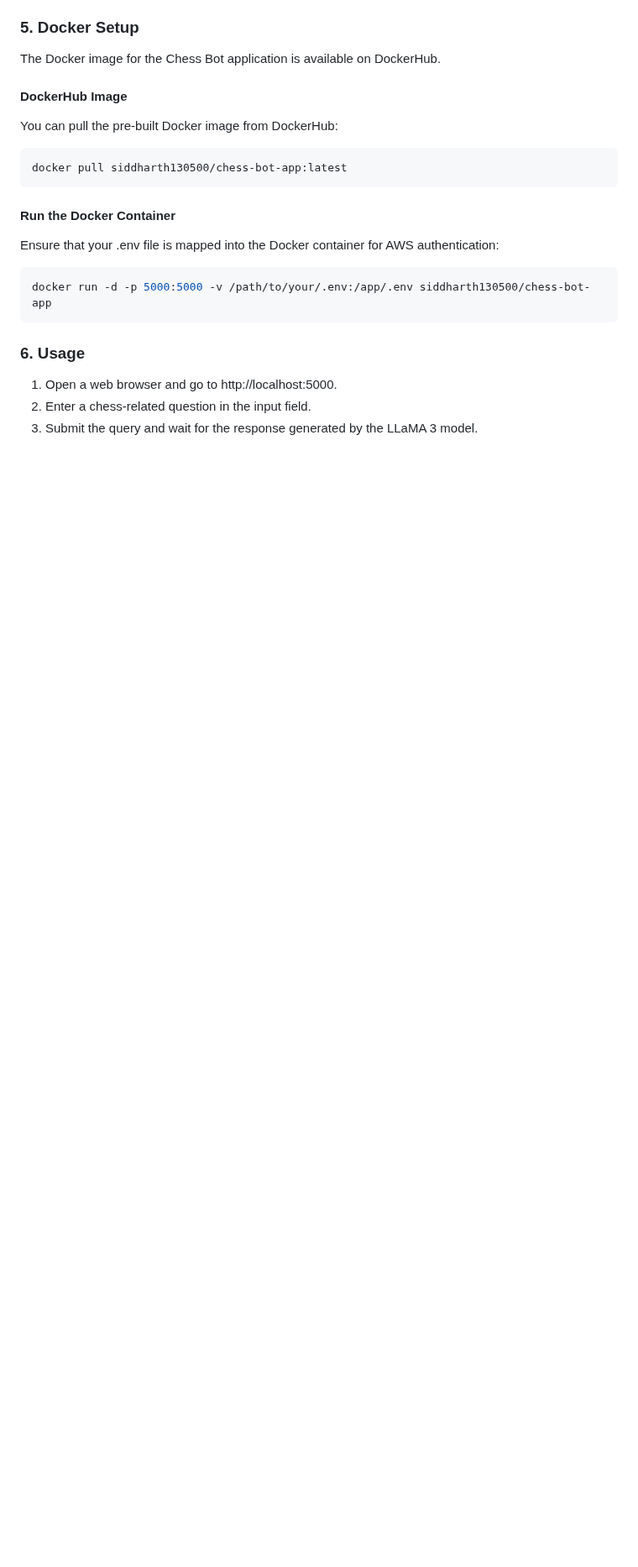
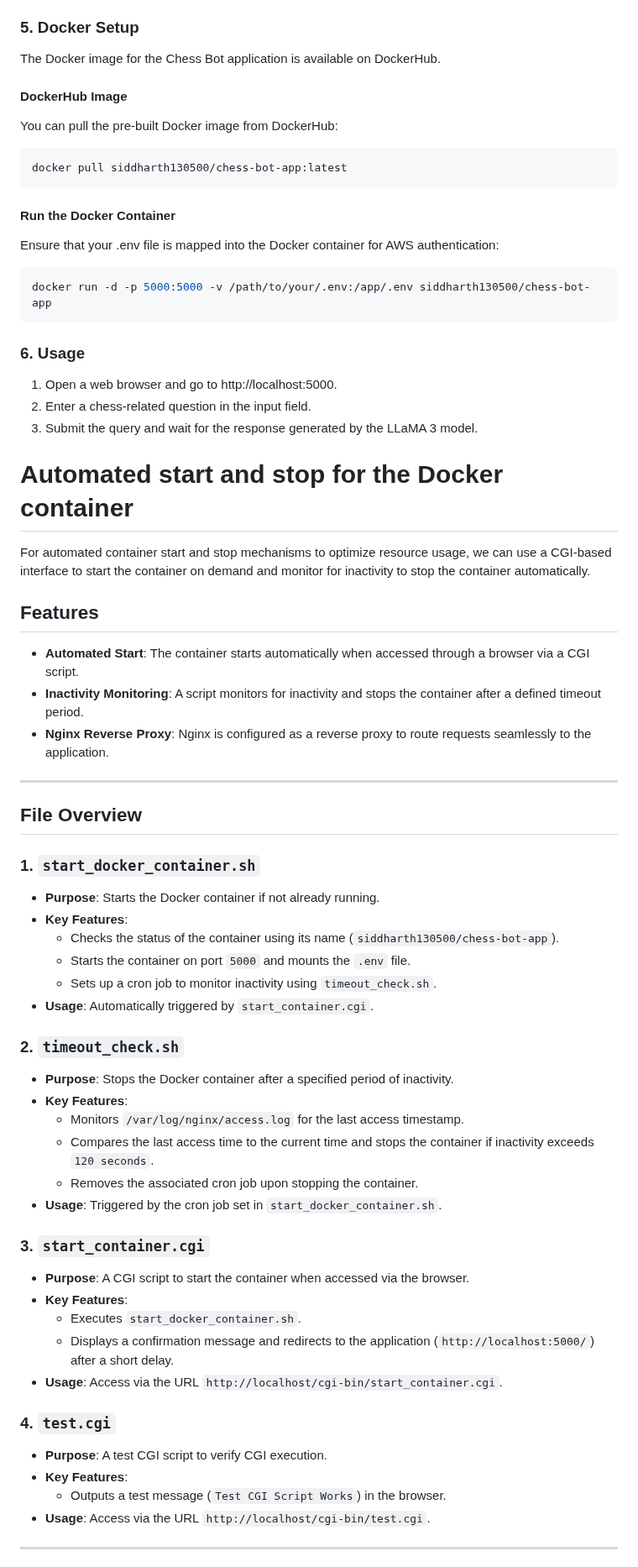
Before and after one commit to siddharth130500/RAG-chess-bot, a Markdown page: Readme.md, the part around one of its changes. Shown at 84% size. GitHub-like rendering; blank space fills up the shorter version.

```diff
--- a/Readme.md
+++ b/Readme.md
@@ -82,3 +82,49 @@ docker run -d -p 5000:5000 -v /path/to/your/.env:/app/.env siddharth130500/chess
 1. Open a web browser and go to http://localhost:5000.
 2. Enter a chess-related question in the input field.
 3. Submit the query and wait for the response generated by the LLaMA 3 model.
+
+# Automated start and stop for the Docker container
+
+For automated container start and stop mechanisms to optimize resource usage, we can use a CGI-based interface to start the container on demand and monitor for inactivity to stop the container automatically.
+
+## Features
+
+- **Automated Start**: The container starts automatically when accessed through a browser via a CGI script.
+- **Inactivity Monitoring**: A script monitors for inactivity and stops the container after a defined timeout period.
+- **Nginx Reverse Proxy**: Nginx is configured as a reverse proxy to route requests seamlessly to the application.
+
+---
+
+## File Overview
+
+### 1. `start_docker_container.sh`
+- **Purpose**: Starts the Docker container if not already running.
+- **Key Features**:
+  - Checks the status of the container using its name (`siddharth130500/chess-bot-app`).
+  - Starts the container on port `5000` and mounts the `.env` file.
+  - Sets up a cron job to monitor inactivity using `timeout_check.sh`.
+- **Usage**: Automatically triggered by `start_container.cgi`.
+
+### 2. `timeout_check.sh`
+- **Purpose**: Stops the Docker container after a specified period of inactivity.
+- **Key Features**:
+  - Monitors `/var/log/nginx/access.log` for the last access timestamp.
+  - Compares the last access time to the current time and stops the container if inactivity exceeds `120 seconds`.
+  - Removes the associated cron job upon stopping the container.
+- **Usage**: Triggered by the cron job set in `start_docker_container.sh`.
+
+### 3. `start_container.cgi`
+- **Purpose**: A CGI script to start the container when accessed via the browser.
+- **Key Features**:
+  - Executes `start_docker_container.sh`.
+  - Displays a confirmation message and redirects to the application (`http://localhost:5000/`) after a short delay.
+- **Usage**: Access via the URL `http://localhost/cgi-bin/start_container.cgi`.
+
+### 4. `test.cgi`
+- **Purpose**: A test CGI script to verify CGI execution.
+- **Key Features**:
+  - Outputs a test message (`Test CGI Script Works`) in the browser.
+- **Usage**: Access via the URL `http://localhost/cgi-bin/test.cgi`.
+
+---
+
```
Also changed, not shown: other parts of Readme.md (+54 -0 lines).
